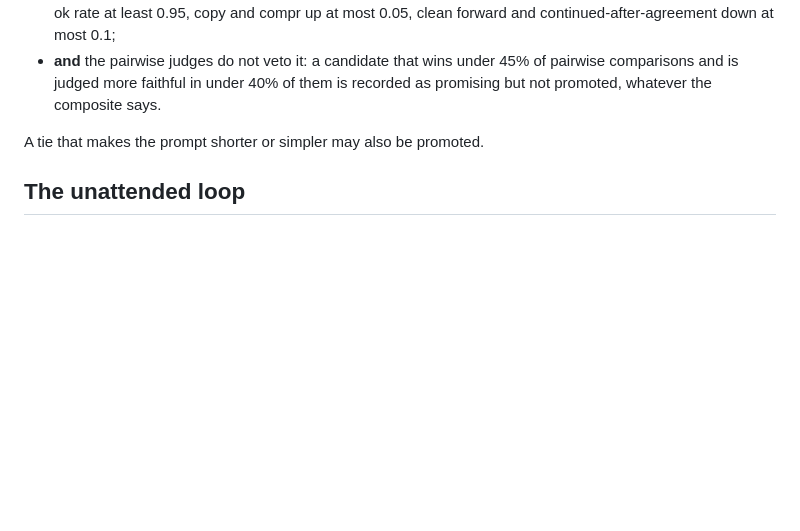
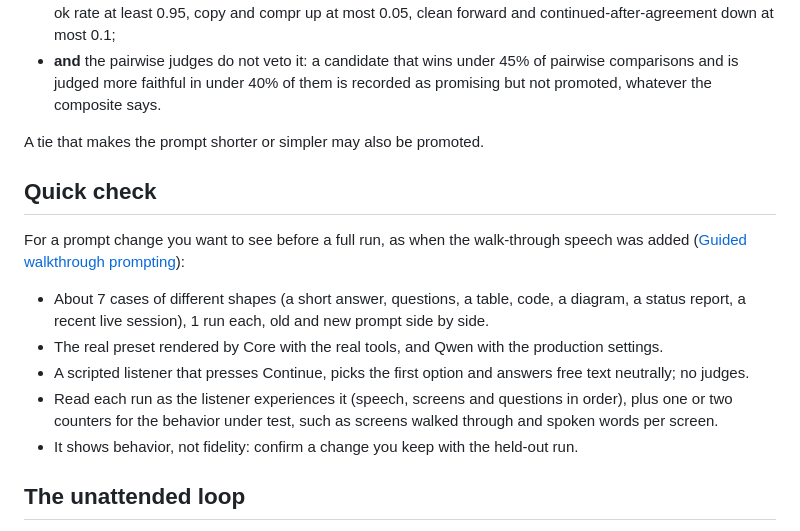
Before and after one commit to YourTechBudStudio/Fluidcast, a Markdown page: docs/evals/README.md, the part around the change. Rendered like a GitHub page; blank space fills up the shorter version.

Commit message:
chore: Added some handover stuff from the previous merge that was missed

```diff
--- a/docs/evals/README.md
+++ b/docs/evals/README.md
@@ -92,6 +92,16 @@ Comparisons are paired on (case, run) and use a seeded bootstrap that resamples
 - **and** the pairwise judges do not veto it: a candidate that wins under 45% of pairwise comparisons and is judged more faithful in under 40% of them is recorded as promising but not promoted, whatever the composite says.
 
 A tie that makes the prompt shorter or simpler may also be promoted.
+
+## Quick check
+
+For a prompt change you want to see before a full run, as when the walk-through speech was added ([Guided walkthrough prompting](../research/guided-walkthrough-prompting.md)):
+
+- About 7 cases of different shapes (a short answer, questions, a table, code, a diagram, a status report, a recent live session), 1 run each, old and new prompt side by side.
+- The real preset rendered by Core with the real tools, and Qwen with the production settings.
+- A scripted listener that presses Continue, picks the first option and answers free text neutrally; no judges.
+- Read each run as the listener experiences it (speech, screens and questions in order), plus one or two counters for the behavior under test, such as screens walked through and spoken words per screen.
+- It shows behavior, not fidelity: confirm a change you keep with the held-out run.
 
 ## The unattended loop
 
```
Also changed, not shown: AGENTS.md (+1 -0 lines).
